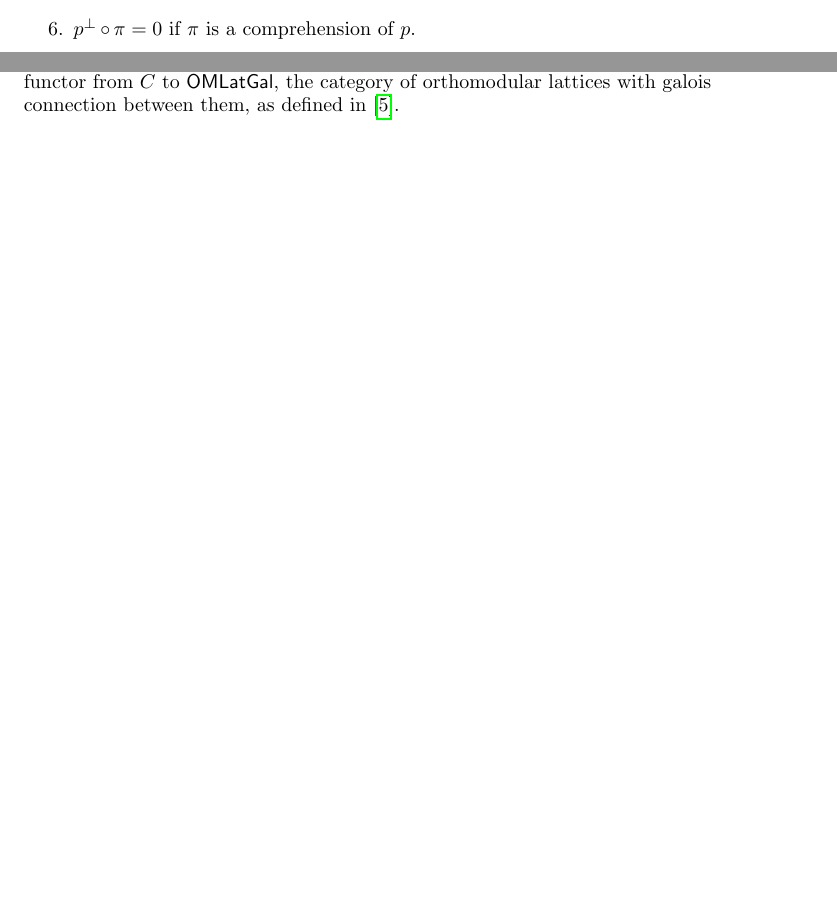
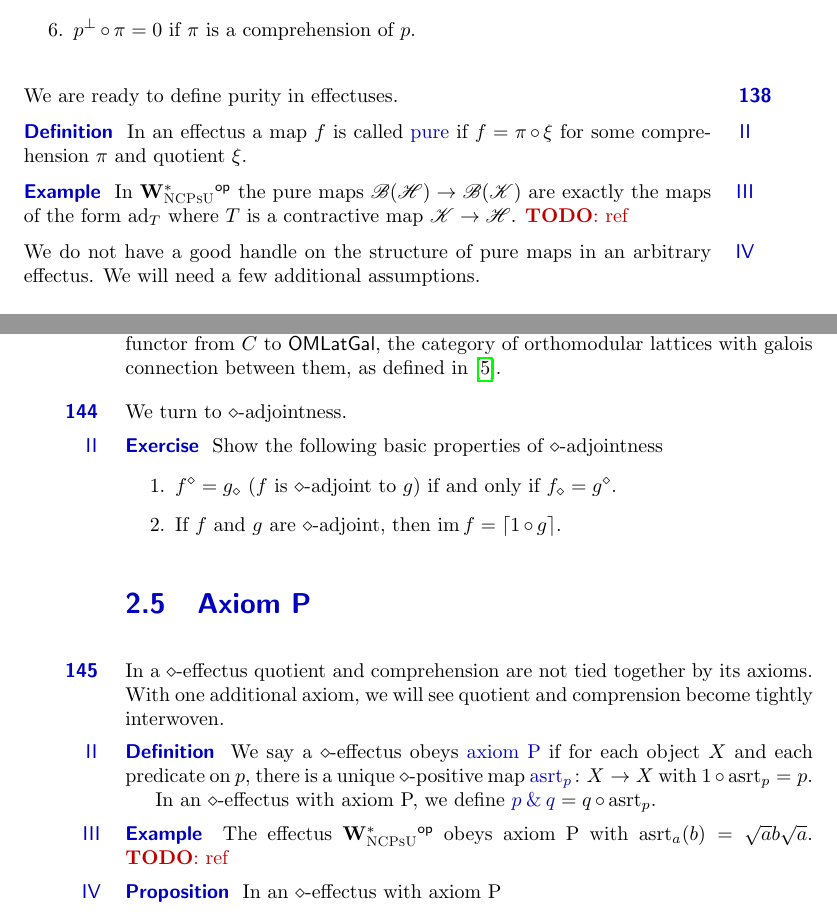
Before and after one commit to westerbaan/theses, a LaTeX thesis (b.tex, which reads common.tex, eff.tex): two parts of pages 53 and 57 of 60 before the commit and two parts of pages 53 and 58 of 60 after it, joined at a grey line, cut so that both start at the same text, the shorter picture padded with empty space. Compiled offline with pdfLaTeX.

Commit message:
eff: work work

```diff
--- a/common.tex
+++ b/common.tex
@@ -115,7 +115,9 @@
 \DeclareMathOperator{\IMperp}{im^\perp}
 \DeclareMathOperator{\Par}{Par}
 \DeclareMathOperator{\Tot}{Tot}
+\newcommand{\andthen}[2]{#1 \mathbin{\&} #2}
 \newcommand\Scal{\mathrm{Scal}}
+\newcommand\asrt{\mathrm{asrt}}
 \newcommand\pproj{\vartriangleright}
 \newcommand{\cmpr}[2]{\ensuremath{\{#1|{\kern.2ex}#2\}}}
 \DeclareMathOperator{\NStat}{NStat}
--- a/eff.tex
+++ b/eff.tex
@@ -379,6 +379,28 @@ Show the following basic properties of comprehensions.
     \item Comprehensions are mono.
     \item $p^\perp \after \pi = 0$ if~$\pi$ is a comprehension of~$p$.
 \end{enumerate}
+\end{point}
+\end{parsec}
+
+\begin{parsec}%
+\begin{point}%
+We are ready to define purity in effectuses.
+\end{point}
+\begin{point}{Definition}%
+In an effectus a map~$f$ is called \Define{pure}
+    if~$f = \pi \after \xi$
+    for some comprehension~$\pi$
+    and quotient~$\xi$.
+\end{point}
+\begin{point}{Example}%
+In $\op{\W{NCPsU}}$
+the pure maps~$\scrB(\scrH) \to \scrB(\scrK)$
+    are exactly the maps of the form~$\ad_T$
+    where~$T$ is a contractive map~$\scrK \to \scrH$. \TODO{ref}
+\end{point}
+\begin{point}%
+We do not have a good handle on the structure of pure maps in
+    an arbitrary effectus.  We will need a few additional assumptions.
 \end{point}
 \end{parsec}
 
@@ -871,7 +893,52 @@ the assignment~$X\mapsto \SPred X$, ~$f \mapsto (f_\diamond,f^\BOX)$
     as defined in~\cite{jacobs2009orthomodular}.
 \end{point}
 \end{point}
+\end{parsec}
 
+\begin{parsec}%
+\begin{point}%
+We turn to~$\diamond$-adjointness.
+\end{point}
+\begin{point}{Exercise}%
+Show the following basic properties of~$\diamond$-adjointness
+\begin{enumerate}
+    \item
+$f^\diamond = g_\diamond$
+    ($f$ is $\diamond$-adjoint to~$g$)
+    if and only if~$f_\diamond = g^\diamond$.
+    \item
+If~$f$ and~$g$ are~$\diamond$-adjoint,
+    then~$\IM f = \ceil{1 \after g}$.
+\end{enumerate}
+\end{point}
+\end{parsec}
+
+\section{Axiom P}
+\begin{parsec}%
+\begin{point}%
+In a~$\diamond$-effectus
+    quotient and comprehension are not tied together by its axioms.
+    With one additional axiom, we will see quotient and comprension
+    become tightly interwoven.
+\end{point}
+\begin{point}{Definition}%
+We say a $\diamond$-effectus
+    obeys \Define{axiom P}
+    if for each object~$X$
+    and each predicate on~$p$,
+    there is a unique $\diamond$-positive map~$\Define{\asrt_p}\colon X \to X$
+    with~$1 \after \asrt_p = p$.
+
+In an $\diamond$-effectus with axiom P,
+we define~$\Define{\andthen{p}{q}} = q \after \asrt_p$.
+\end{point}
+\begin{point}{Example}%
+The effectus $\op{\W{NCPsU}}$ obeys axiom P
+with~$\asrt_a (b) = \sqrt{a}b\sqrt{a}$. \TODO{ref}
+\end{point}
+\begin{point}{Proposition}%
+In an $\diamond$-effectus with axiom P
+\end{point}
 \end{parsec}
 
 \end{document}
```
